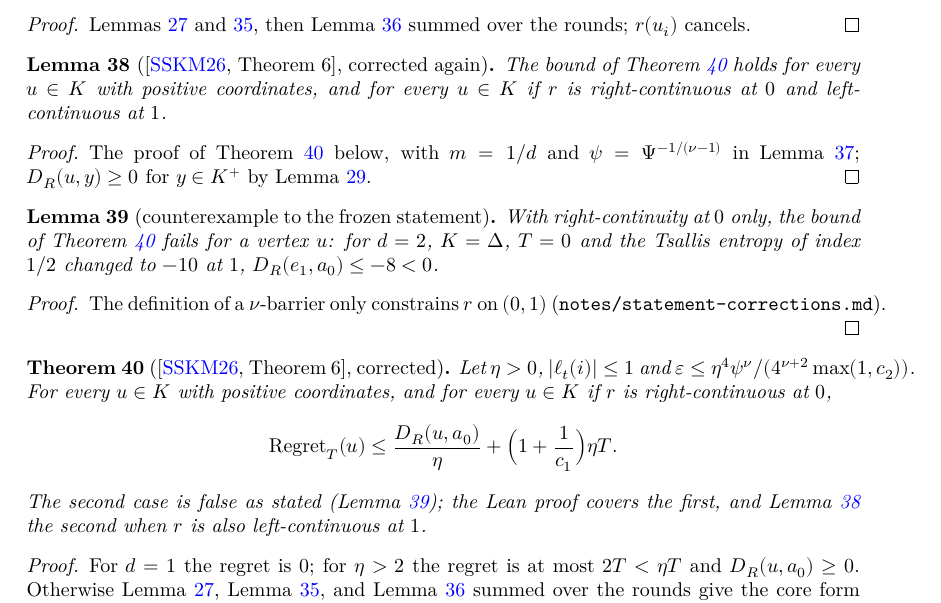
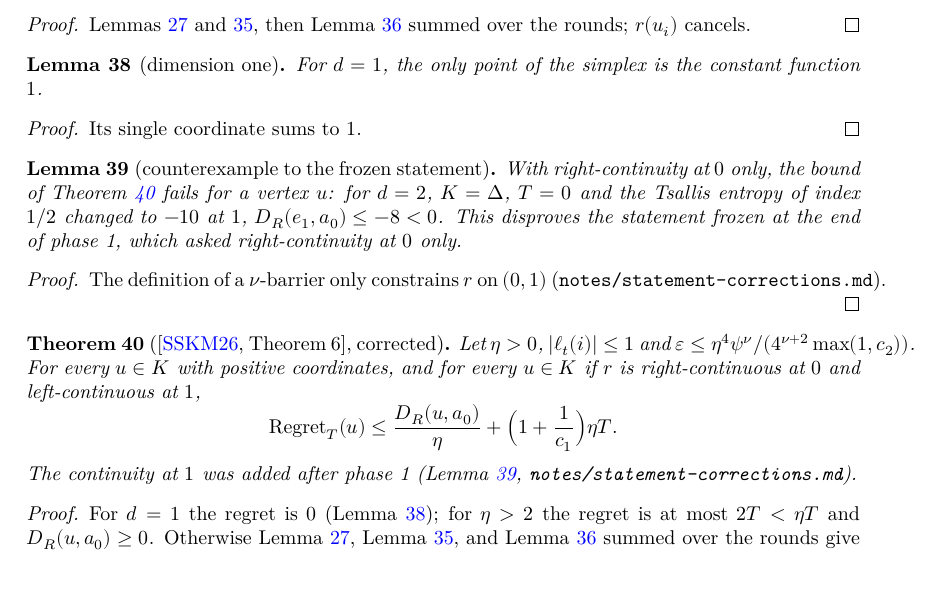
Before and after one commit to RemyDegenne/Schlisselberg2026Hidden, a LaTeX thesis (blueprint/src/print.tex, which reads blueprint/src/chapters/barrier-upper.tex): part of page 14 of 23, cut so that both start at the same text, the shorter picture padded with empty space. Compiled offline with XeLaTeX.

Commit message:
Decide: Theorem 6, continuity of r at 1
The statement of approxMirrorDescent_regret_le_of_isPowerBarrier frozen at
the end of phase 1 was false for vertex comparators when r is only
right-continuous at 0 (exists_not_regret_le_of_isPowerBarrier): a power
barrier is constrained on (0, 1) only, and r 1 enters D_R(u, a 0). By the
user's decision, the right alternative of hu' now also asks r to be
left-continuous at 1. The proof of the lemma
approxMirrorDescent_regret_le_of_isPowerBarrier_of_continuousWithinAt,
which had that statement, becomes the proof of the headline, and the
lemma is removed. Relation closeMatch, erratum E6; status proved, no
sorry left. Challenge regenerated for this result only.

Co-Authored-By: Claude Opus 5.5 <noreply@anthropic.com>
Claude-Session: https://claude.ai/code/session_0196ftMVehJcA51m5QWNzLB7

```diff
--- a/blueprint/src/chapters/barrier-upper.tex
+++ b/blueprint/src/chapters/barrier-upper.tex
@@ -237,21 +237,16 @@ $a_t \in K^+$ for $t \le T$, and $a_{t+1}$ is an $\eps$-approximate step from $a
   Lemma~\ref{lem:bar_one_round} summed over the rounds; $r(u_i)$ cancels.
 \end{proof}
 
-\begin{lemma}[{\cite[Theorem 6]{SSKM26}}, corrected again]
-  \label{lem:bar_corrected}
-  \lean{Schlisselberg2026Hidden.approxMirrorDescent_regret_le_of_isPowerBarrier_of_continuousWithinAt,
-    Schlisselberg2026Hidden.eq_one_of_mem_simplex_of_card_eq_one}
+\begin{lemma}[dimension one]
+  \label{lem:bar_dim_one}
+  \lean{Schlisselberg2026Hidden.eq_one_of_mem_simplex_of_card_eq_one}
   \leanok
-  \uses{lem:bar_core, lem:barrier_scalar}
-  The bound of Theorem~\ref{thm:ub_nonentropy} holds for every $u \in K$ with positive coordinates,
-  and for every $u \in K$ if $r$ is right-continuous at $0$ and left-continuous at $1$.
+  For $d = 1$, the only point of the simplex is the constant function $1$.
 \end{lemma}
 
 \begin{proof}
   \leanok
-  The proof of Theorem~\ref{thm:ub_nonentropy} below, with $m = 1/d$ and
-  $\psi = \Psi^{-1/(\nu-1)}$ in Lemma~\ref{lem:bar_core}; $D_R(u, y) \ge 0$ for $y \in K^+$ by
-  Lemma~\ref{lem:barrier_scalar}.
+  Its single coordinate sums to $1$.
 \end{proof}
 
 \begin{lemma}[counterexample to the frozen statement]
@@ -261,7 +256,8 @@ $a_t \in K^+$ for $t \le T$, and $a_{t+1}$ is an $\eps$-approximate step from $a
   \uses{lem:barrier_examples}
   With right-continuity at $0$ only, the bound of Theorem~\ref{thm:ub_nonentropy} fails for a vertex
   $u$: for $d = 2$, $K = \Delta$, $T = 0$ and the Tsallis entropy of index $1/2$ changed to $-10$
-  at $1$, $D_R(e_1, a_0) \le -8 < 0$.
+  at $1$, $D_R(e_1, a_0) \le -8 < 0$. This disproves the statement frozen at the end of phase 1,
+  which asked right-continuity at $0$ only.
 \end{lemma}
 
 \begin{proof}
@@ -274,18 +270,19 @@ $a_t \in K^+$ for $t \le T$, and $a_{t+1}$ is an $\eps$-approximate step from $a
   \label{thm:ub_nonentropy}
   \lean{Schlisselberg2026Hidden.approxMirrorDescent_regret_le_of_isPowerBarrier}
   \leanok
-  \uses{lem:bar_core, lem:bar_corrected}
+  \uses{lem:bar_core}
   Let $\eta > 0$, $\abs{\ell_t(i)} \le 1$ and
   $\eps \le \eta^4\psi^\nu/(4^{\nu+2}\max(1, c_2))$. For every $u \in K$ with positive coordinates,
-  and for every $u \in K$ if $r$ is right-continuous at $0$,
+  and for every $u \in K$ if $r$ is right-continuous at $0$ and left-continuous at $1$,
   \[ \mathrm{Regret}_T(u) \le \frac{D_R(u, a_0)}{\eta} + \Bigl(1 + \frac1{c_1}\Bigr)\eta T. \]
-  The second case is false as stated (Lemma~\ref{lem:bar_counterexample}); the Lean proof covers
-  the first, and Lemma~\ref{lem:bar_corrected} the second when $r$ is also left-continuous at $1$.
+  The continuity at $1$ was added after phase 1 (Lemma~\ref{lem:bar_counterexample},
+  \texttt{notes/statement-corrections.md}).
 \end{theorem}
 
 \begin{proof}
-  \uses{lem:bar_core, lem:bar_corrected}
-  For $d = 1$ the regret is $0$; for $\eta > 2$ the regret is at most $2T < \eta T$ and
+  \leanok
+  \uses{lem:bar_core, lem:bar_dim_one, lem:barrier_scalar}
+  For $d = 1$ the regret is $0$ (Lemma~\ref{lem:bar_dim_one}); for $\eta > 2$ the regret is at most $2T < \eta T$ and
   $D_R(u, a_0) \ge 0$. Otherwise Lemma~\ref{lem:bar_constants},
   Lemma~\ref{lem:bar_iterates_lower}, and Lemma~\ref{lem:bar_one_round} summed over the rounds
   give the core form $\mathrm{Regret}_T(u) \le (D_R(u, a_0) - D_R(u, a_T))/\eta + (1 + 1/c_1)\eta T$
```
Also changed, not shown: formalization.yaml (+8 -9 lines), notes/statement-corrections.md (+6 -3 lines), 4 other files.
